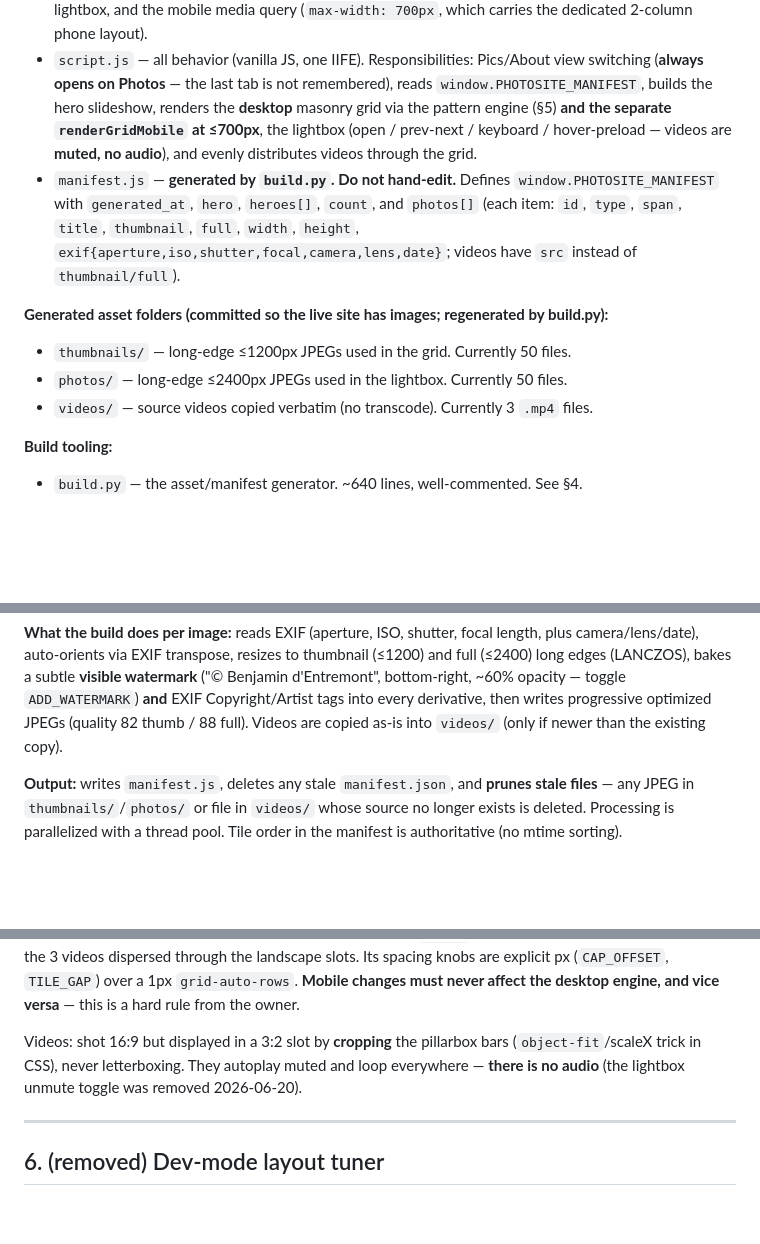
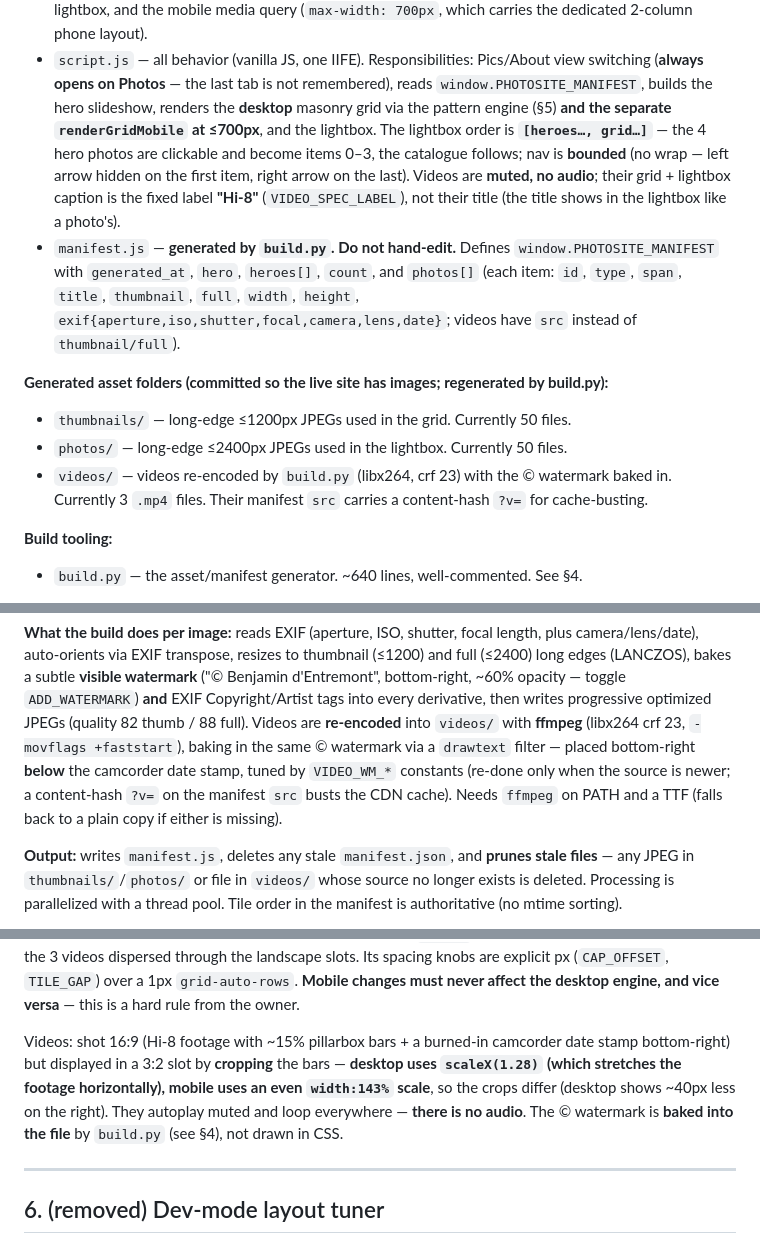
Before and after one commit to bendenty2/bendentremont.com, a Markdown page: CLAUDE_CODE_BRIEF.md, 3 parts joined by grey strips. Drawn GitHub-style; blank space fills up the shorter version.

Commit message:
Docs: refresh brief (video re-encode/watermark, clickable heroes, bounded nav, Hi-8 captions); add state file 20260620c
Co-Authored-By: Claude Opus 4.8 <noreply@anthropic.com>

```diff
--- a/CLAUDE_CODE_BRIEF.md
+++ b/CLAUDE_CODE_BRIEF.md
@@ -89,9 +89,12 @@ Repo root: `bendentremont.com` (the folder this brief lives in).
 - `script.js` — all behavior (vanilla JS, one IIFE). Responsibilities: Pics/About view
   switching (**always opens on Photos** — the last tab is not remembered), reads
   `window.PHOTOSITE_MANIFEST`, builds the hero slideshow, renders the **desktop** masonry grid
-  via the pattern engine (§5) **and the separate `renderGridMobile` at ≤700px**, the lightbox
-  (open / prev-next / keyboard / hover-preload — videos are **muted, no audio**), and evenly
-  distributes videos through the grid.
+  via the pattern engine (§5) **and the separate `renderGridMobile` at ≤700px**, and the
+  lightbox. The lightbox order is **`[heroes…, grid…]`** — the 4 hero photos are clickable and
+  become items 0–3, the catalogue follows; nav is **bounded** (no wrap — left arrow hidden on
+  the first item, right arrow on the last). Videos are **muted, no audio**; their grid + lightbox
+  caption is the fixed label **"Hi-8"** (`VIDEO_SPEC_LABEL`), not their title (the title shows in
+  the lightbox like a photo's).
 - `manifest.js` — **generated by `build.py`. Do not hand-edit.** Defines
   `window.PHOTOSITE_MANIFEST` with `generated_at`, `hero`, `heroes[]`, `count`, and
   `photos[]` (each item: `id`, `type`, `span`, `title`, `thumbnail`, `full`, `width`,
@@ -101,7 +104,8 @@ Repo root: `bendentremont.com` (the folder this brief lives in).
 **Generated asset folders (committed so the live site has images; regenerated by build.py):**
 - `thumbnails/` — long-edge ≤1200px JPEGs used in the grid. Currently 50 files.
 - `photos/` — long-edge ≤2400px JPEGs used in the lightbox. Currently 50 files.
-- `videos/` — source videos copied verbatim (no transcode). Currently 3 `.mp4` files.
+- `videos/` — videos re-encoded by `build.py` (libx264, crf 23) with the © watermark baked in.
+  Currently 3 `.mp4` files. Their manifest `src` carries a content-hash `?v=` for cache-busting.
 
 **Build tooling:**
 - `build.py` — the asset/manifest generator. ~640 lines, well-commented. See §4.
@@ -157,7 +161,11 @@ camera/lens/date), auto-orients via EXIF transpose, resizes to thumbnail (≤120
 (≤2400) long edges (LANCZOS), bakes a subtle **visible watermark** ("© Benjamin d'Entremont",
 bottom-right, ~60% opacity — toggle `ADD_WATERMARK`) **and** EXIF Copyright/Artist tags into
 every derivative, then writes progressive optimized JPEGs (quality 82 thumb / 88 full).
-Videos are copied as-is into `videos/` (only if newer than the existing copy).
+Videos are **re-encoded** into `videos/` with **ffmpeg** (libx264 crf 23, `-movflags +faststart`),
+baking in the same © watermark via a `drawtext` filter — placed bottom-right **below** the
+camcorder date stamp, tuned by `VIDEO_WM_*` constants (re-done only when the source is newer; a
+content-hash `?v=` on the manifest `src` busts the CDN cache). Needs `ffmpeg` on PATH and a TTF
+(falls back to a plain copy if either is missing).
 
 **Output:** writes `manifest.js`, deletes any stale `manifest.json`, and **prunes stale
 files** — any JPEG in `thumbnails/`/`photos/` or file in `videos/` whose source no longer
@@ -209,9 +217,12 @@ landscape slots. Its spacing knobs are explicit px (`CAP_OFFSET`, `TILE_GAP`) ov
 `grid-auto-rows`. **Mobile changes must never affect the desktop engine, and vice versa** —
 this is a hard rule from the owner.
 
-Videos: shot 16:9 but displayed in a 3:2 slot by **cropping** the pillarbox bars
-(`object-fit`/scaleX trick in CSS), never letterboxing. They autoplay muted and loop
-everywhere — **there is no audio** (the lightbox unmute toggle was removed 2026-06-20).
+Videos: shot 16:9 (Hi-8 footage with ~15% pillarbox bars + a burned-in camcorder date stamp
+bottom-right) but displayed in a 3:2 slot by **cropping** the bars — **desktop uses `scaleX(1.28)`
+(which stretches the footage horizontally), mobile uses an even `width:143%` scale**, so the
+crops differ (desktop shows ~40px less on the right). They autoplay muted and loop everywhere —
+**there is no audio**. The © watermark is **baked into the file** by `build.py` (see §4), not
+drawn in CSS.
 
 ---
 
```
Also changed, not shown: other parts of CLAUDE_CODE_BRIEF.md (+1 -1 lines), state/photosite_state_20260620c.md (added, +114 -0 lines).
